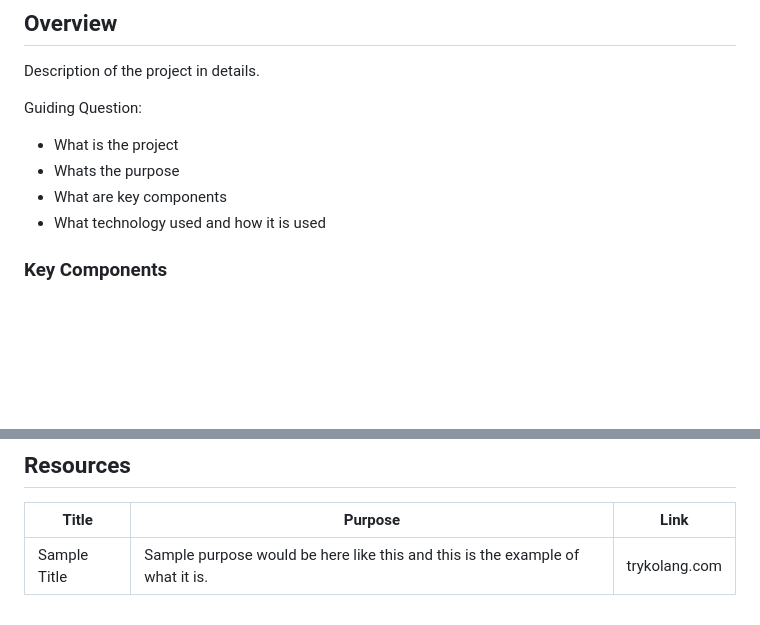
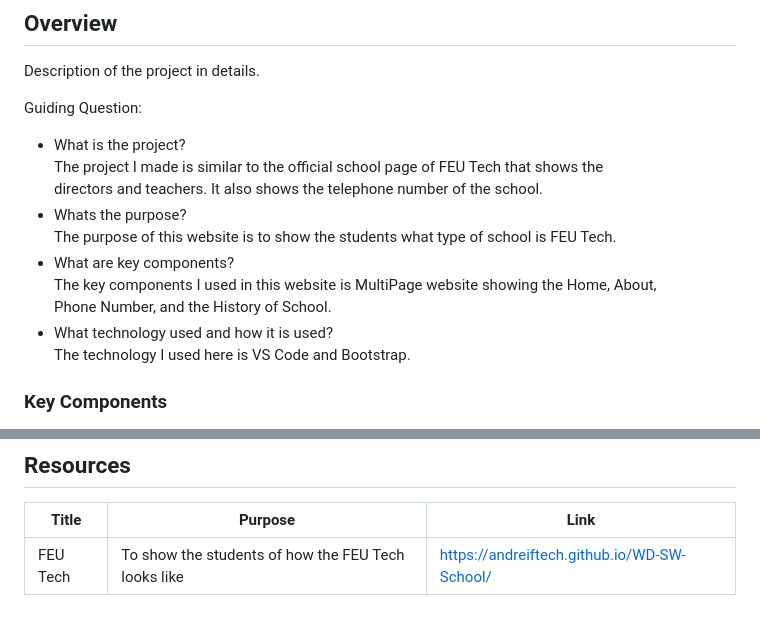
Before and after one commit to AndreiFtech/WD-SW-School, a Markdown page: readme.md, 2 parts joined by grey strips. Rendered like a GitHub page; blank space fills up the shorter version.

```diff
--- a/readme.md
+++ b/readme.md
@@ -62,10 +62,10 @@
 Description of the project in details.
 
 Guiding Question:
-- What is the project
-- Whats the purpose
-- What are key components
-- What technology used and how it is used
+- What is the project? <br> The project I made is similar to the official school page of FEU Tech that shows the <br> directors and teachers. It also shows the telephone number of the school.
+- Whats the purpose? <br> The purpose of this website is to show the students what type of school is FEU Tech.
+- What are key components? <br> The key components I used in this website is MultiPage website showing the Home, About, <br> Phone Number, and the History of School.
+- What technology used and how it is used? <br> The technology I used here is VS Code and Bootstrap.
 
 ### Key Components
 <!-- TODO: List of Key Components -->
@@ -119,4 +119,4 @@ WD-ProjectName
 <!-- TODO: Add References -->
 | Title | Purpose | Link |
 |-|-|-|
-| Sample Title | Sample purpose would be here like this and this is the example of what it is. | trykolang.com |
+| FEU Tech | To show the students of how the FEU Tech looks like | https://andreiftech.github.io/WD-SW-School/ |
```
